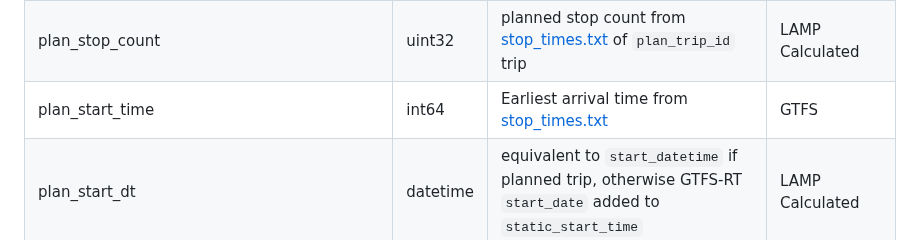
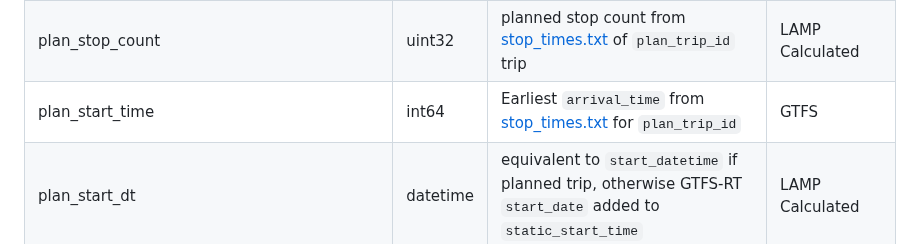
Before and after one commit to mbta/lamp, a Markdown page: Data_Dictionary.md, the part around the change. Rendered like a GitHub page.

Commit message:
Update Data_Dictionary.md
Co-authored-by: Ryan Rymarczyk <rymarczy@gmail.com>

```diff
--- a/Data_Dictionary.md
+++ b/Data_Dictionary.md
@@ -83,7 +83,7 @@ Bus has additional data source: TransitMaster. Buses have TransitMaster devices
 | direction | string | equivalent to GTFS `direction` value from [directions.txt](https://github.com/mbta/gtfs-documentation/blob/master/reference/gtfs.md#directionstxt) for `route_id`-`direction_id` pair | GTFS |
 | direction_destination | string | equivalent to GTFS `direction_destination` value from [directions.txt](https://github.com/mbta/gtfs-documentation/blob/master/reference/gtfs.md#directionstxt) for `route_id`-`direction_id` pair | GTFS |
 | plan_stop_count | uint32 | planned stop count from [stop_times.txt](https://gtfs.org/schedule/reference/#stop_timestxt) of `plan_trip_id` trip | LAMP Calculated |
-| plan_start_time	| int64 | Earliest arrival time from [stop_times.txt](https://gtfs.org/documentation/schedule/reference/#stop_timestxt) | GTFS |
+| plan_start_time	| int64 | Earliest `arrival_time` from [stop_times.txt](https://gtfs.org/documentation/schedule/reference/#stop_timestxt) for `plan_trip_id` | GTFS |
 | plan_start_dt	| datetime | equivalent to `start_datetime` if planned trip, otherwise GTFS-RT `start_date` added to `static_start_time` | LAMP Calculated |
 | stop_name | string | equivalent to GTFS `stop_name` from [stops.txt](https://gtfs.org/schedule/reference/#stopstxt) for `stop_id` | GTFS
 | plan_travel_time_seconds | int64 | Planned seconds from previous stop to current stop based on GTFS static | LAMP Calculated |
```
